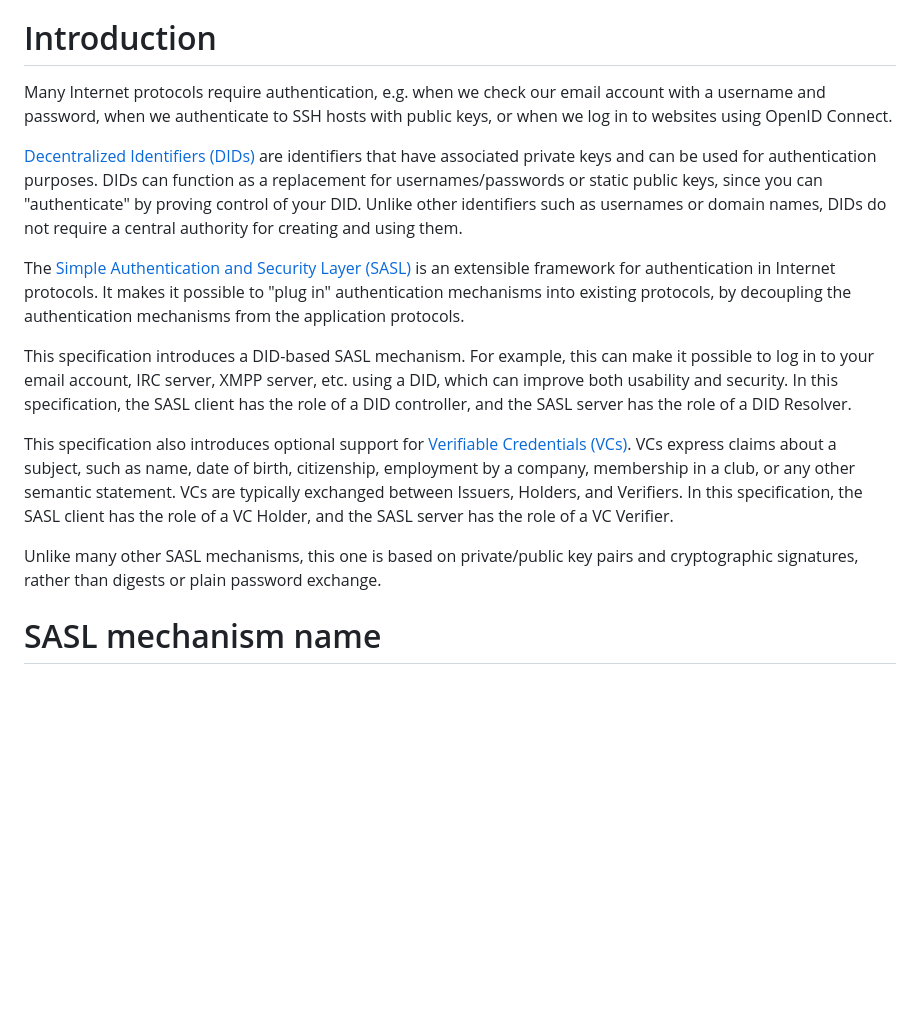
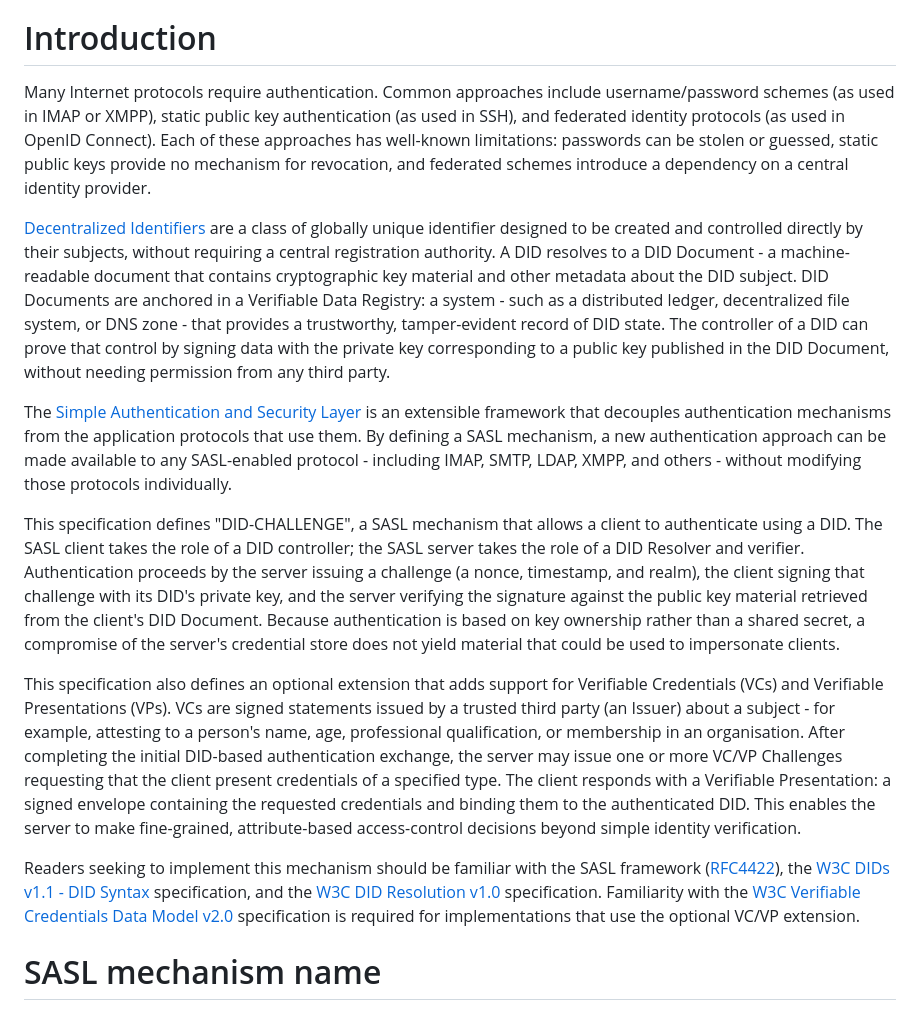
Before and after one commit to peacekeeper/did-based-sasl, a Markdown page: docs/did-based-sasl-02.md, the part around the change. Drawn GitHub-style; blank space fills up the shorter version.

Commit message:
Rewrite/improve Introduction

```diff
--- a/docs/did-based-sasl-02.md
+++ b/docs/did-based-sasl-02.md
@@ -40,30 +40,55 @@ log in to your email account, IRC server, XMPP server, etc. using a DID, which c
 
 # Introduction
 
-Many Internet protocols require authentication, e.g. when we check our email account with a username
-and password, when we authenticate to SSH hosts with public keys, or when we log in to websites
-using OpenID Connect.
+Many Internet protocols require authentication. Common approaches include username/password
+schemes (as used in IMAP or XMPP), static public key authentication (as used in SSH), and
+federated identity protocols (as used in OpenID Connect). Each of these approaches has
+well-known limitations: passwords can be stolen or guessed, static public keys provide no
+mechanism for revocation, and federated schemes introduce a dependency on a central identity
+provider.
 
-[Decentralized Identifiers (DIDs)](https://www.w3.org/TR/did-core/) are identifiers that have associated private keys
-and can be used for authentication purposes. DIDs can function as a replacement for usernames/passwords or static public keys,
-since you can "authenticate" by proving control of your DID. Unlike other identifiers such as usernames
-or domain names, DIDs do not require a central authority for creating and using them.
+[Decentralized Identifiers](https://www.w3.org/TR/did-1.1/) are a class of globally unique identifier designed
+to be created and controlled directly by their subjects, without requiring a central registration
+authority. A DID resolves to a DID Document - a machine-readable document that contains
+cryptographic key material and other metadata about the DID subject. DID Documents are anchored
+in a Verifiable Data Registry: a system - such as a distributed ledger, decentralized file
+system, or DNS zone - that provides a trustworthy, tamper-evident record of DID state. The
+controller of a DID can prove that control by signing data with the private key corresponding
+to a public key published in the DID Document, without needing permission from any third party.
 
-The [Simple Authentication and Security Layer (SASL)](https://www.rfc-editor.org/rfc/rfc4422.html) is an extensible
-framework for authentication in Internet protocols. It makes it possible to "plug in" authentication mechanisms into
-existing protocols, by decoupling the authentication mechanisms from the application protocols.
+The [Simple Authentication and Security Layer](https://www.rfc-editor.org/rfc/rfc4422.html)
+is an extensible framework that
+decouples authentication mechanisms from the application protocols that use them. By defining
+a SASL mechanism, a new authentication approach can be made available to any SASL-enabled
+protocol - including IMAP, SMTP, LDAP, XMPP, and others - without modifying those protocols
+individually.
 
-This specification introduces a DID-based SASL mechanism. For example, this can make it possible to
-log in to your email account, IRC server, XMPP server, etc. using a DID, which can improve both usability and security.
-In this specification, the SASL client has the role of a DID controller, and the SASL server has the role of a DID Resolver.
+This specification defines "DID-CHALLENGE", a SASL mechanism that allows a client to
+authenticate using a DID. The SASL client takes the role of a DID controller; the SASL
+server takes the role of a DID Resolver and verifier. Authentication proceeds by the server
+issuing a challenge (a nonce, timestamp, and realm), the client signing that challenge with
+its DID's private key, and the server verifying the signature against the public key material
+retrieved from the client's DID Document. Because authentication is based on key ownership
+rather than a shared secret, a compromise of the server's credential store does not yield
+material that could be used to impersonate clients.
 
-This specification also introduces optional support for [Verifiable Credentials (VCs)](https://www.w3.org/TR/vc-data-model-2.0/).
-VCs express claims about a subject, such as name, date of birth, citizenship, employment by a company, membership in a
-club, or any other semantic statement. VCs are typically exchanged between Issuers, Holders, and Verifiers. In this
-specification, the SASL client has the role of a VC Holder, and the SASL server has the role of a VC Verifier.
+This specification also defines an optional extension that adds support for Verifiable
+Credentials (VCs) and Verifiable Presentations (VPs). VCs are signed
+statements issued by a trusted third party (an Issuer) about a subject - for example,
+attesting to a person's name, age, professional qualification, or membership in an
+organisation. After completing the initial DID-based authentication exchange, the server
+may issue one or more VC/VP Challenges requesting that the client present credentials of
+a specified type. The client responds with a Verifiable Presentation: a signed envelope
+containing the requested credentials and binding them to the authenticated DID. This
+enables the server to make fine-grained, attribute-based access-control decisions beyond
+simple identity verification.
 
-Unlike many other SASL mechanisms, this one is based on private/public key pairs and cryptographic signatures, rather than
-digests or plain password exchange.
+Readers seeking to implement
+this mechanism should be familiar with the SASL framework ([RFC4422](https://www.rfc-editor.org/rfc/rfc4422.html)),
+the [W3C DIDs v1.1 - DID Syntax](https://www.w3.org/TR/did-1.1/#did-syntax) specification, and the
+[W3C DID Resolution v1.0](https://www.w3.org/TR/did-resolution/) specification. Familiarity
+with the [W3C Verifiable Credentials Data Model v2.0](https://www.w3.org/TR/2025/REC-vc-data-model-2.0-20250515/#types) specification
+is required for implementations that use the optional VC/VP extension.
 
 # SASL mechanism name
 
```
